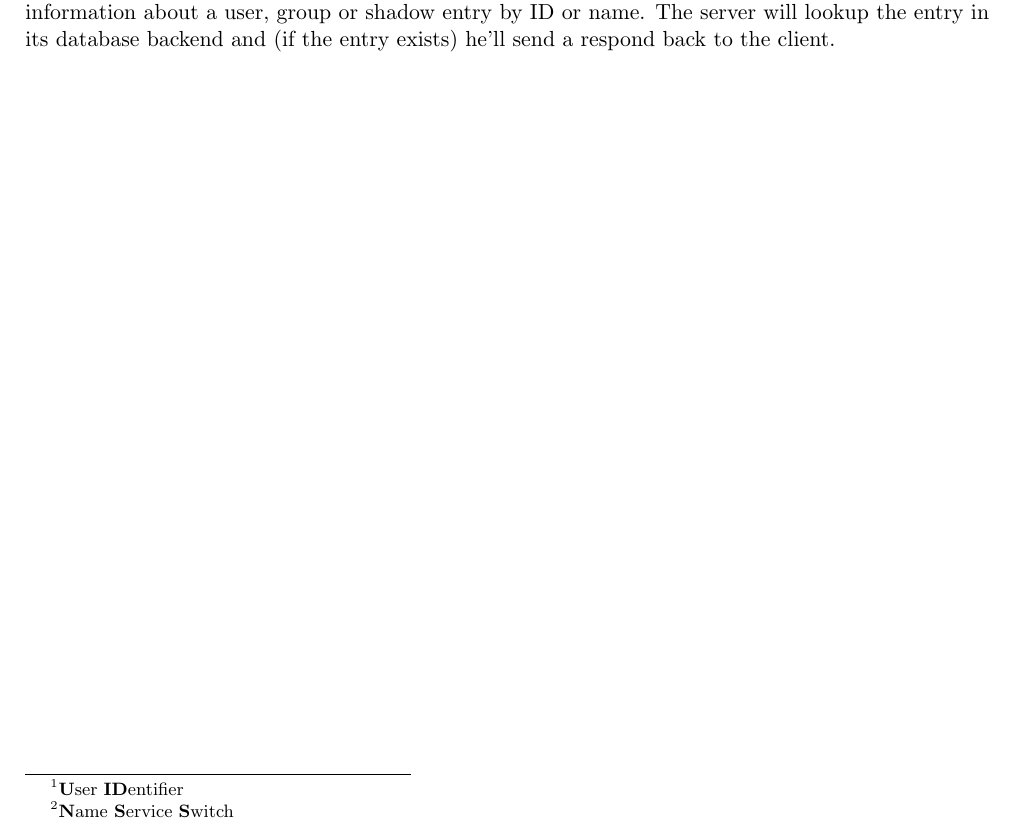
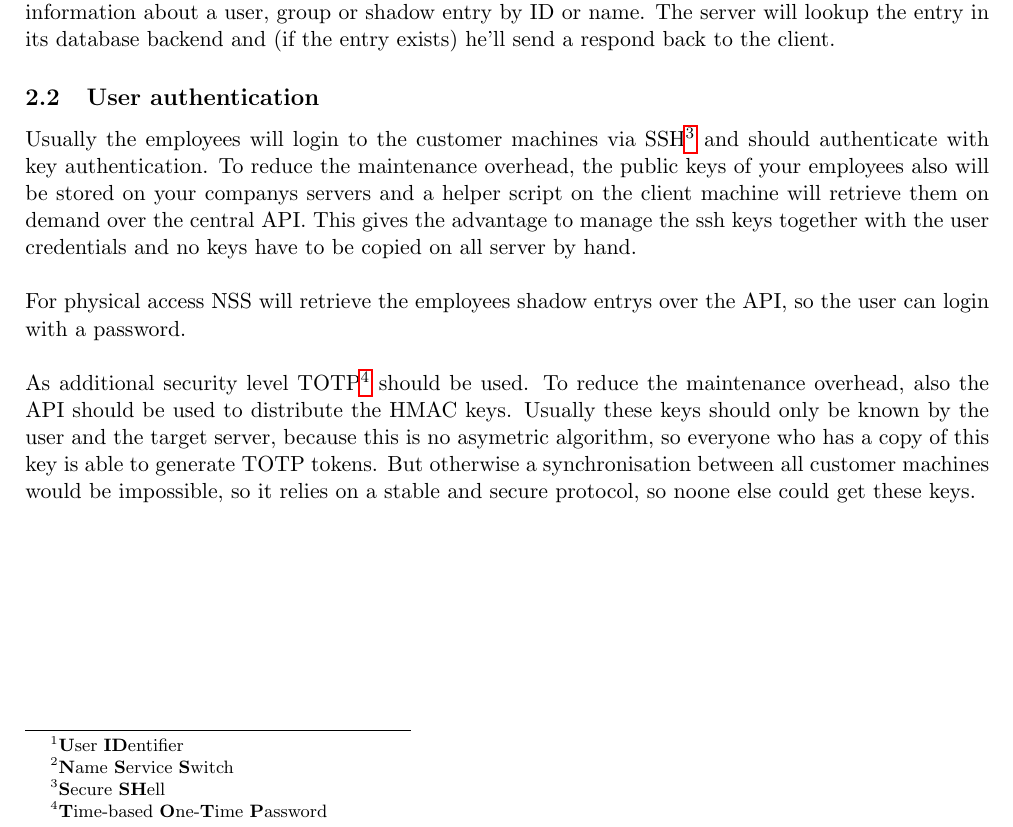
Before and after one commit to AlexHaaseIT/staffAuth, a LaTeX document (doc/paper/paper.tex, which reads doc/paper/concept.tex): part of page 2 of 2, cut so that both start at the same text. Compiled offline with pdfLaTeX.

Commit message:
Added paper/concept/user_authentication

```diff
--- a/doc/paper/concept.tex
+++ b/doc/paper/concept.tex
@@ -64,3 +64,26 @@ Thus we have a simple structure for the requests: The client sends a request to
 the server for getting information about a user, group or shadow entry by ID or
 name. The server will lookup the entry in its database backend and (if the entry
 exists) he'll send a respond back to the client.
+
+
+\subsection{User authentication}
+
+Usually the employees will login to the customer machines via
+SSH\footnote{\textbf{S}ecure \textbf{SH}ell} and should authenticate with
+key authentication. To reduce the maintenance overhead, the public keys of your
+employees also will be stored on your companys servers and a helper script on
+the client machine will retrieve them on demand over the central API. This gives
+the advantage to manage the ssh keys together with the user credentials and no
+keys have to be copied on all server by hand. \\
+
+For physical access NSS will retrieve the employees shadow entrys over the API,
+so the user can login with a password. \\
+
+As additional security level
+TOTP\footnote{\textbf{T}ime-based \textbf{O}ne-\textbf{T}ime \textbf{P}assword}
+should be used. To reduce the maintenance overhead, also the API should be used
+to distribute the HMAC keys. Usually these keys should only be known by the user
+and the target server, because this is no asymetric algorithm, so everyone who
+has a copy of this key is able to generate TOTP tokens. But otherwise a
+synchronisation between all customer machines would be impossible, so it relies
+on a stable and secure protocol, so noone else could get these keys.
```
